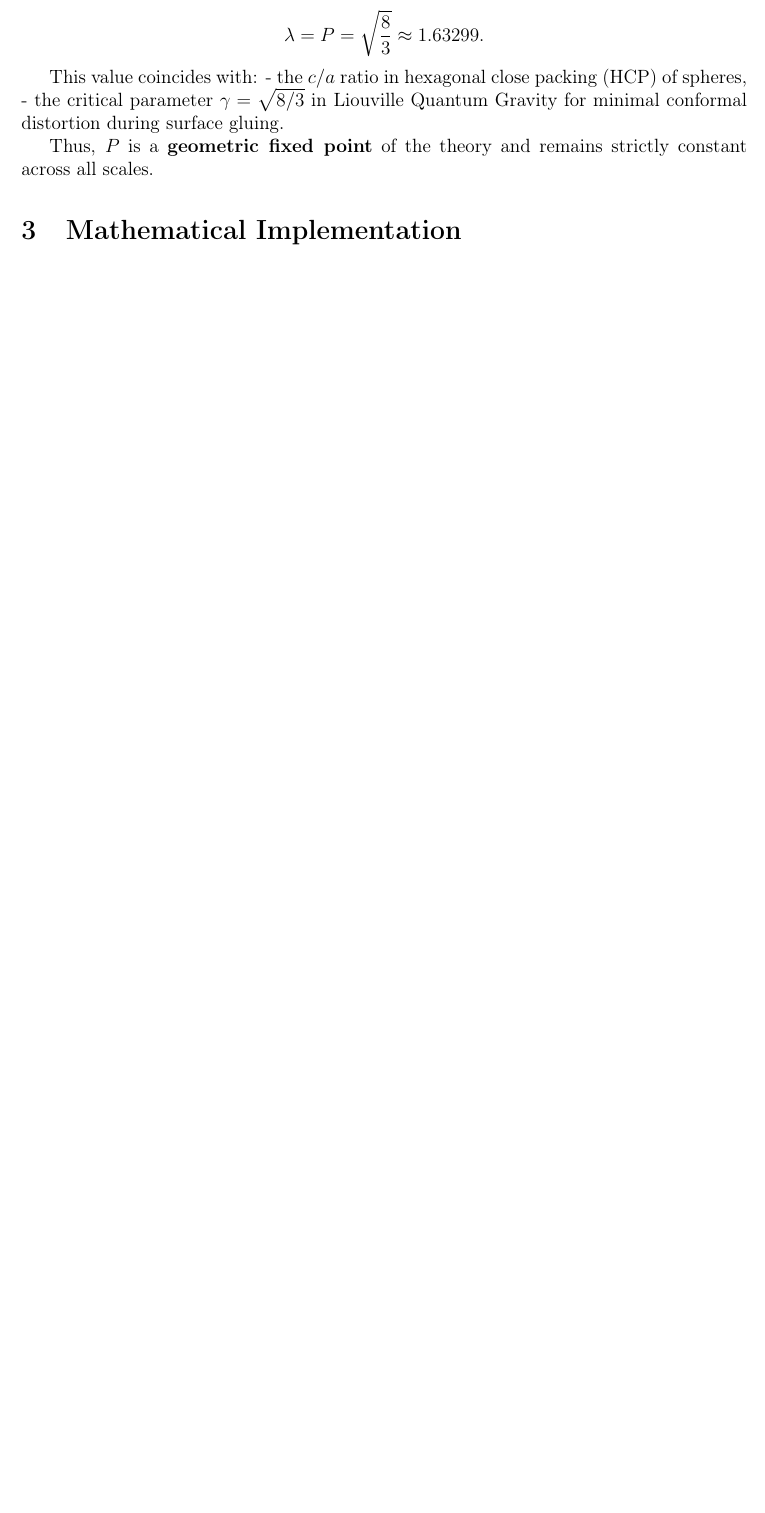
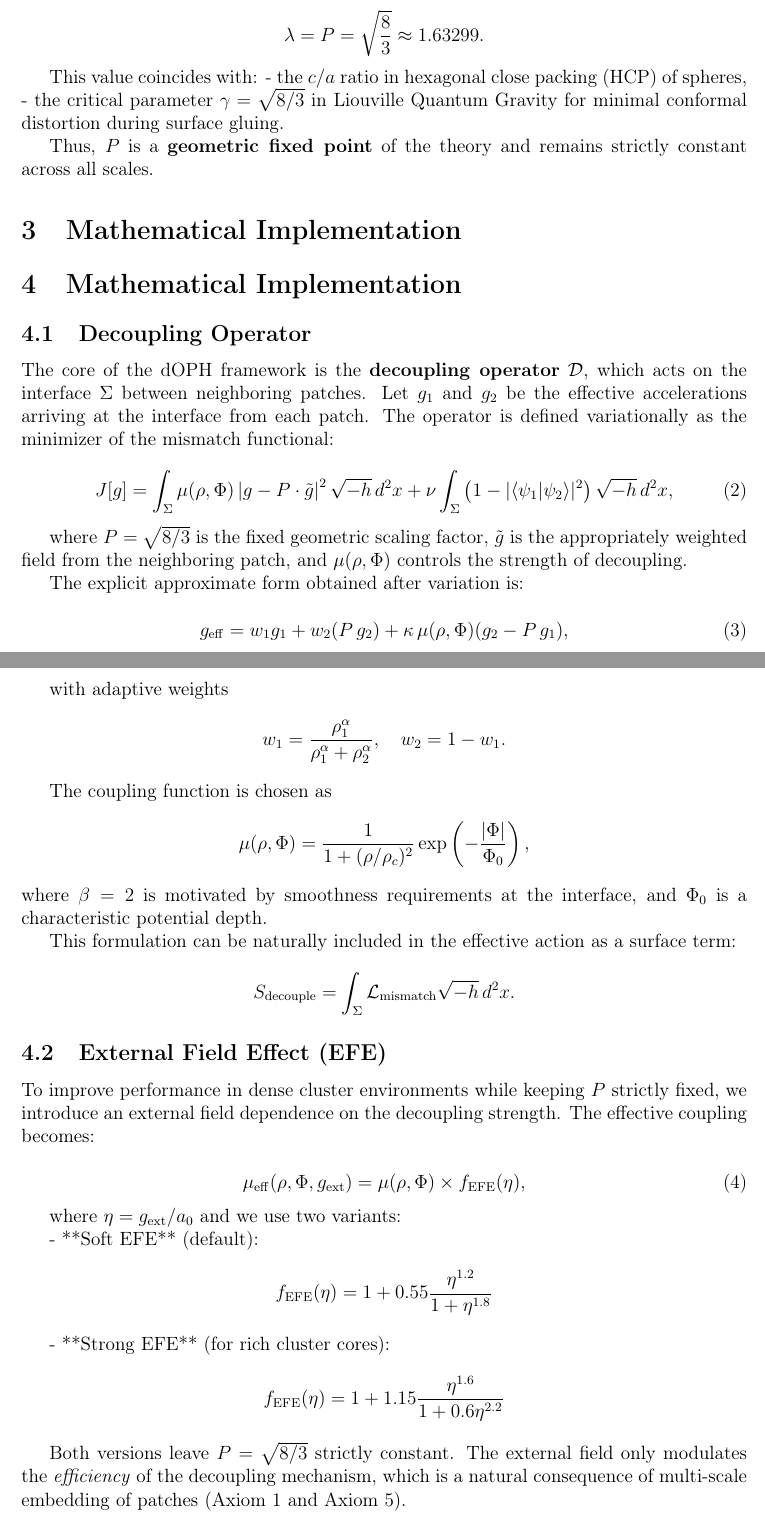
Before and after one commit to v04226079-sketch/dOPH-Decoupled-Observer-Patch-Holography, a LaTeX paper (dOPH_Theory_and_Tests_en.tex): part of page 2 of 3 before the commit and two parts of pages 2 and 3 of 4 after it, the two joined at a grey line, cut so that both start at the same text, the shorter picture padded with empty space. Compiled offline with pdfLaTeX.

Commit message:
Update dOPH_Theory_and_Tests_en.tex

```diff
--- a/dOPH_Theory_and_Tests_en.tex
+++ b/dOPH_Theory_and_Tests_en.tex
@@ -73,4 +73,61 @@ This value coincides with:
 Thus, $P$ is a \textbf{geometric fixed point} of the theory and remains strictly constant across all scales.
 
 \section{Mathematical Implementation}
+\section{Mathematical Implementation}
 
+\subsection{Decoupling Operator}
+
+The core of the dOPH framework is the \textbf{decoupling operator} \(\mathcal{D}\), which acts on the interface \(\Sigma\) between neighboring patches. Let \(g_1\) and \(g_2\) be the effective accelerations arriving at the interface from each patch. The operator is defined variationally as the minimizer of the mismatch functional:
+
+\begin{equation}
+J[g] = \int_{\Sigma} \mu(\rho, \Phi) \left| g - P \cdot \tilde{g} \right|^2 \sqrt{-h} \, d^2x
++ \nu \int_{\Sigma} \left(1 - |\langle \psi_1 | \psi_2 \rangle|^2 \right) \sqrt{-h} \, d^2x,
+\label{eq:decoupling_functional}
+\end{equation}
+
+where \(P = \sqrt{8/3}\) is the fixed geometric scaling factor, \(\tilde{g}\) is the appropriately weighted field from the neighboring patch, and \(\mu(\rho, \Phi)\) controls the strength of decoupling.
+
+The explicit approximate form obtained after variation is:
+
+\begin{equation}
+g_{\rm eff} = w_1 g_1 + w_2 (P \, g_2) + \kappa \, \mu(\rho, \Phi) (g_2 - P \, g_1),
+\label{eq:geff}
+\end{equation}
+
+with adaptive weights
+\[
+w_1 = \frac{\rho_1^\alpha}{\rho_1^\alpha + \rho_2^\alpha}, \quad w_2 = 1 - w_1.
+\]
+
+The coupling function is chosen as
+\[
+\mu(\rho, \Phi) = \frac{1}{1 + (\rho / \rho_c)^2} \exp\left( -\frac{|\Phi|}{\Phi_0} \right),
+\]
+where \(\beta = 2\) is motivated by smoothness requirements at the interface, and \(\Phi_0\) is a characteristic potential depth.
+
+This formulation can be naturally included in the effective action as a surface term:
+\[
+S_{\rm decouple} = \int_{\Sigma} \mathcal{L}_{\rm mismatch} \sqrt{-h} \, d^2x.
+\]
+
+\subsection{External Field Effect (EFE)}
+
+To improve performance in dense cluster environments while keeping \(P\) strictly fixed, we introduce an external field dependence on the decoupling strength. The effective coupling becomes:
+
+\begin{equation}
+\mu_{\rm eff}(\rho, \Phi, g_{\rm ext}) = \mu(\rho, \Phi) \times f_{\rm EFE}(\eta),
+\end{equation}
+
+where \(\eta = g_{\rm ext} / a_0\) and we use two variants:
+
+- **Soft EFE** (default):
+  \[
+  f_{\rm EFE}(\eta) = 1 + 0.55 \frac{\eta^{1.2}}{1 + \eta^{1.8}}
+  \]
+
+- **Strong EFE** (for rich cluster cores):
+  \[
+  f_{\rm EFE}(\eta) = 1 + 1.15 \frac{\eta^{1.6}}{1 + 0.6 \eta^{2.2}}
+  \]
+
+Both versions leave \(P = \sqrt{8/3}\) strictly constant. The external field only modulates the \emph{efficiency} of the decoupling mechanism, which is a natural consequence of multi-scale embedding of patches (Axiom 1 and Axiom 5).
```
Also changed, not shown: dOPH_Theory_and_Tests_en.tex (6 more changed lines).
